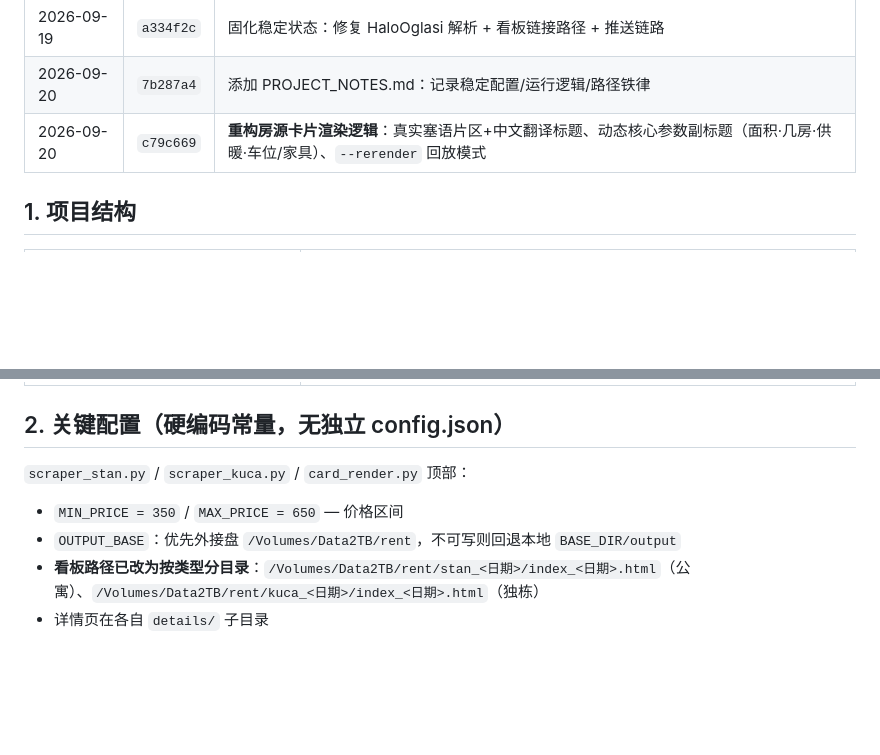
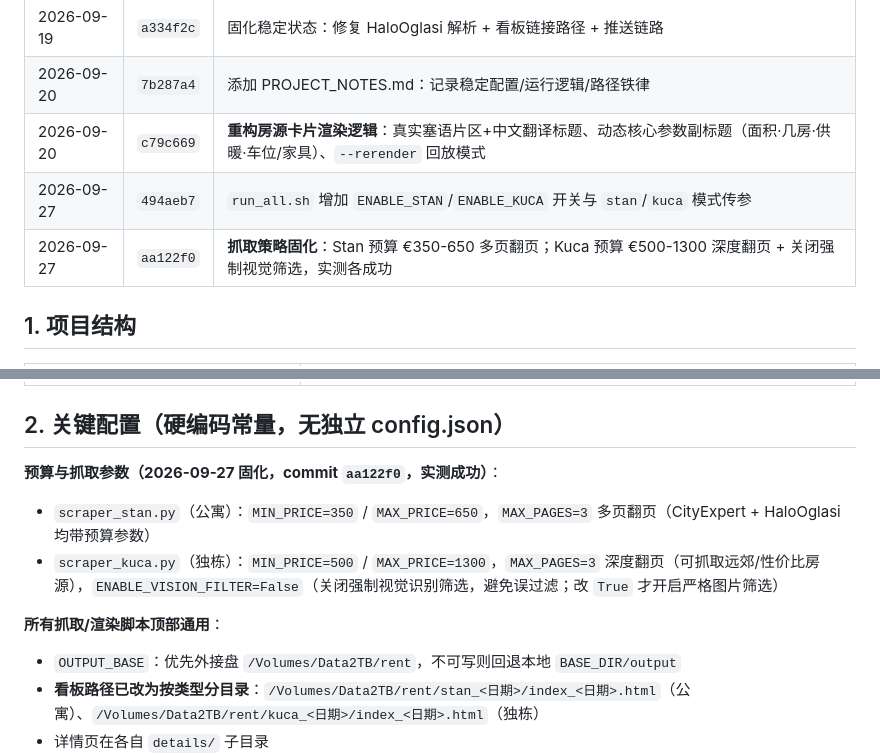
Before and after one commit to onebitlight/Rental, a Markdown page: PROJECT_NOTES.md, 2 parts joined by grey strips. Drawn GitHub-style; blank space fills up the shorter version.

Commit message:
docs(notes): 固化抓取策略（Stan €350-650 多页 / Kuca €500-1300 深度翻页+关闭视觉筛选）

```diff
--- a/PROJECT_NOTES.md
+++ b/PROJECT_NOTES.md
@@ -9,6 +9,8 @@
 | 2026-09-19 | `a334f2c` | 固化稳定状态：修复 HaloOglasi 解析 + 看板链接路径 + 推送链路 |
 | 2026-09-20 | `7b287a4` | 添加 PROJECT_NOTES.md：记录稳定配置/运行逻辑/路径铁律 |
 | 2026-09-20 | `c79c669` | **重构房源卡片渲染逻辑**：真实塞语片区+中文翻译标题、动态核心参数副标题（面积·几房·供暖·车位/家具）、`--rerender` 回放模式 |
+| 2026-09-27 | `494aeb7` | `run_all.sh` 增加 `ENABLE_STAN`/`ENABLE_KUCA` 开关与 `stan`/`kuca` 模式传参 |
+| 2026-09-27 | `aa122f0` | **抓取策略固化**：Stan 预算 €350-650 多页翻页；Kuca 预算 €500-1300 深度翻页 + 关闭强制视觉筛选，实测各成功 |
 
 ## 1. 项目结构
 
@@ -26,8 +28,11 @@
 
 ## 2. 关键配置（硬编码常量，无独立 config.json）
 
-`scraper_stan.py` / `scraper_kuca.py` / `card_render.py` 顶部：
-- `MIN_PRICE = 350` / `MAX_PRICE = 650` — 价格区间
+**预算与抓取参数（2026-09-27 固化，commit `aa122f0`，实测成功）**：
+- `scraper_stan.py`（公寓）：`MIN_PRICE=350` / `MAX_PRICE=650`，`MAX_PAGES=3` 多页翻页（CityExpert + HaloOglasi 均带预算参数）
+- `scraper_kuca.py`（独栋）：`MIN_PRICE=500` / `MAX_PRICE=1300`，`MAX_PAGES=3` 深度翻页（可抓取远郊/性价比房源），`ENABLE_VISION_FILTER=False`（关闭强制视觉识别筛选，避免误过滤；改 `True` 才开启严格图片筛选）
+
+**所有抓取/渲染脚本顶部通用**：
 - `OUTPUT_BASE`：优先外接盘 `/Volumes/Data2TB/rent`，不可写则回退本地 `BASE_DIR/output`
 - **看板路径已改为按类型分目录**：`/Volumes/Data2TB/rent/stan_<日期>/index_<日期>.html`（公寓）、`/Volumes/Data2TB/rent/kuca_<日期>/index_<日期>.html`（独栋）
 - 详情页在各自 `details/` 子目录
```
